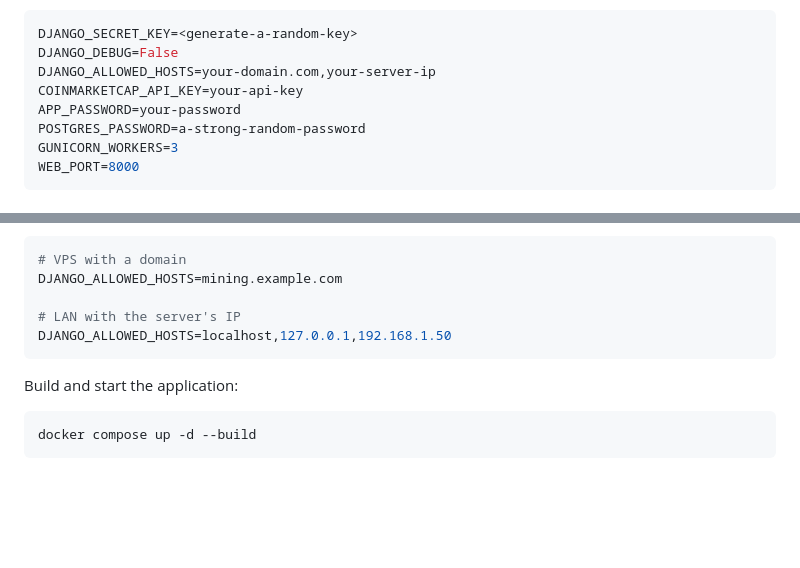
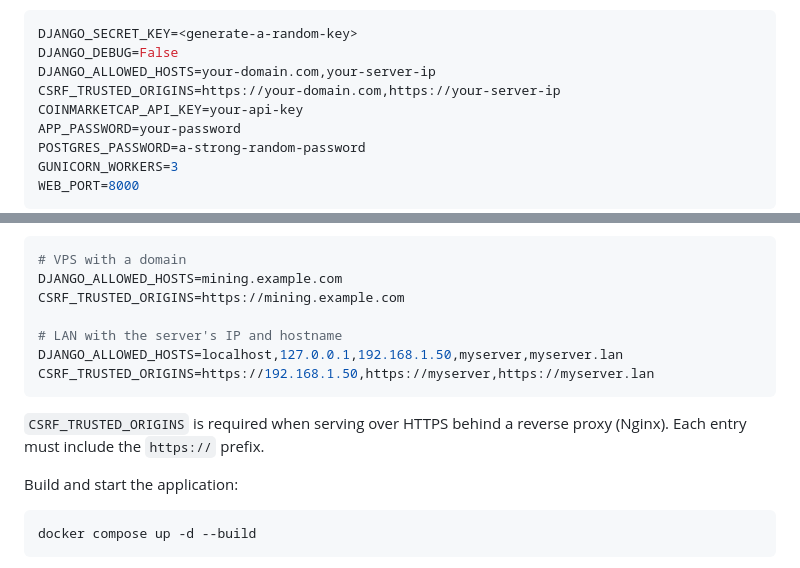
Before and after one commit to alexandre-pecorilla/Remote-Mining-Management-Platform, a Markdown page: DEPLOYMENT.md, 2 parts joined by grey strips. Rendered like a GitHub page; blank space fills up the shorter version.

````diff
--- a/DEPLOYMENT.md
+++ b/DEPLOYMENT.md
@@ -43,6 +43,7 @@ Edit `.env` with production values:
 DJANGO_SECRET_KEY=<generate-a-random-key>
 DJANGO_DEBUG=False
 DJANGO_ALLOWED_HOSTS=your-domain.com,your-server-ip
+CSRF_TRUSTED_ORIGINS=https://your-domain.com,https://your-server-ip
 COINMARKETCAP_API_KEY=your-api-key
 APP_PASSWORD=your-password
 POSTGRES_PASSWORD=a-strong-random-password
@@ -60,10 +61,14 @@ WEB_PORT=8000
 ```env
 # VPS with a domain
 DJANGO_ALLOWED_HOSTS=mining.example.com
+CSRF_TRUSTED_ORIGINS=https://mining.example.com
 
-# LAN with the server's IP
-DJANGO_ALLOWED_HOSTS=localhost,127.0.0.1,192.168.1.50
+# LAN with the server's IP and hostname
+DJANGO_ALLOWED_HOSTS=localhost,127.0.0.1,192.168.1.50,myserver,myserver.lan
+CSRF_TRUSTED_ORIGINS=https://192.168.1.50,https://myserver,https://myserver.lan
 ```
+
+`CSRF_TRUSTED_ORIGINS` is required when serving over HTTPS behind a reverse proxy (Nginx). Each entry must include the `https://` prefix.
 
 Build and start the application:
 
````
Also changed, not shown: README.md (+3 -1 lines), STATUS.md (+2 -1 lines).
